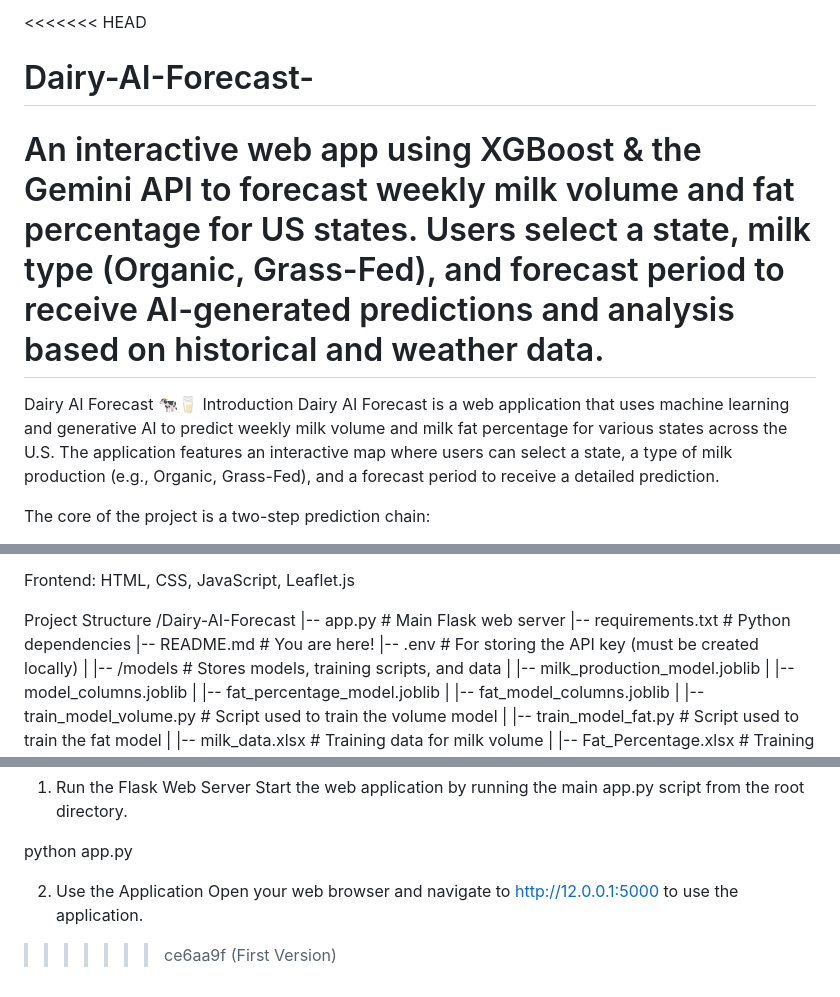
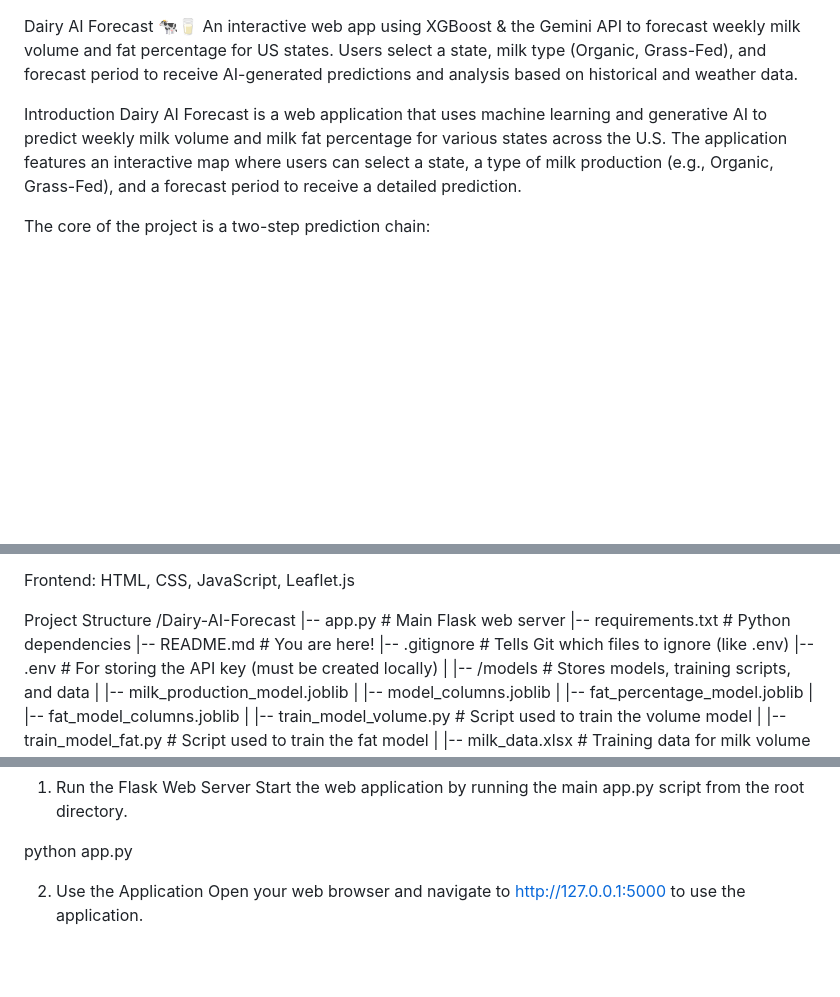
Before and after one commit to suryacks/Dairy-AI-Forecast-, a Markdown page: README.md, 3 parts joined by grey strips. Rendered like a GitHub page; blank space fills up the shorter version.

```diff
--- a/README.md
+++ b/README.md
@@ -1,8 +1,6 @@
-<<<<<<< HEAD
-# Dairy-AI-Forecast-
-An interactive web app using XGBoost &amp; the Gemini API to forecast weekly milk volume and fat percentage for US states. Users select a state, milk type (Organic, Grass-Fed), and forecast period to receive AI-generated predictions and analysis based on historical and weather data.
-=======
 Dairy AI Forecast 🐄🥛
+An interactive web app using XGBoost & the Gemini API to forecast weekly milk volume and fat percentage for US states. Users select a state, milk type (Organic, Grass-Fed), and forecast period to receive AI-generated predictions and analysis based on historical and weather data.
+
 Introduction
 Dairy AI Forecast is a web application that uses machine learning and generative AI to predict weekly milk volume and milk fat percentage for various states across the U.S. The application features an interactive map where users can select a state, a type of milk production (e.g., Organic, Grass-Fed), and a forecast period to receive a detailed prediction.
 
@@ -41,6 +39,7 @@ Project Structure
 |-- app.py                      # Main Flask web server
 |-- requirements.txt            # Python dependencies
 |-- README.md                   # You are here!
+|-- .gitignore                  # Tells Git which files to ignore (like .env)
 |-- .env                        # For storing the API key (must be created locally)
 |
 |-- /models                     # Stores models, training scripts, and data
@@ -98,5 +99,4 @@ Start the web application by running the main app.py script from the root direct
 python app.py
 
 2. Use the Application
-Open your web browser and navigate to http://12.0.0.1:5000 to use the application.
->>>>>>> ce6aa9f (First Version)
+Open your web browser and navigate to http://127.0.0.1:5000 to use the application.
```
Also changed, not shown: other parts of README.md (+4 -2 lines).
